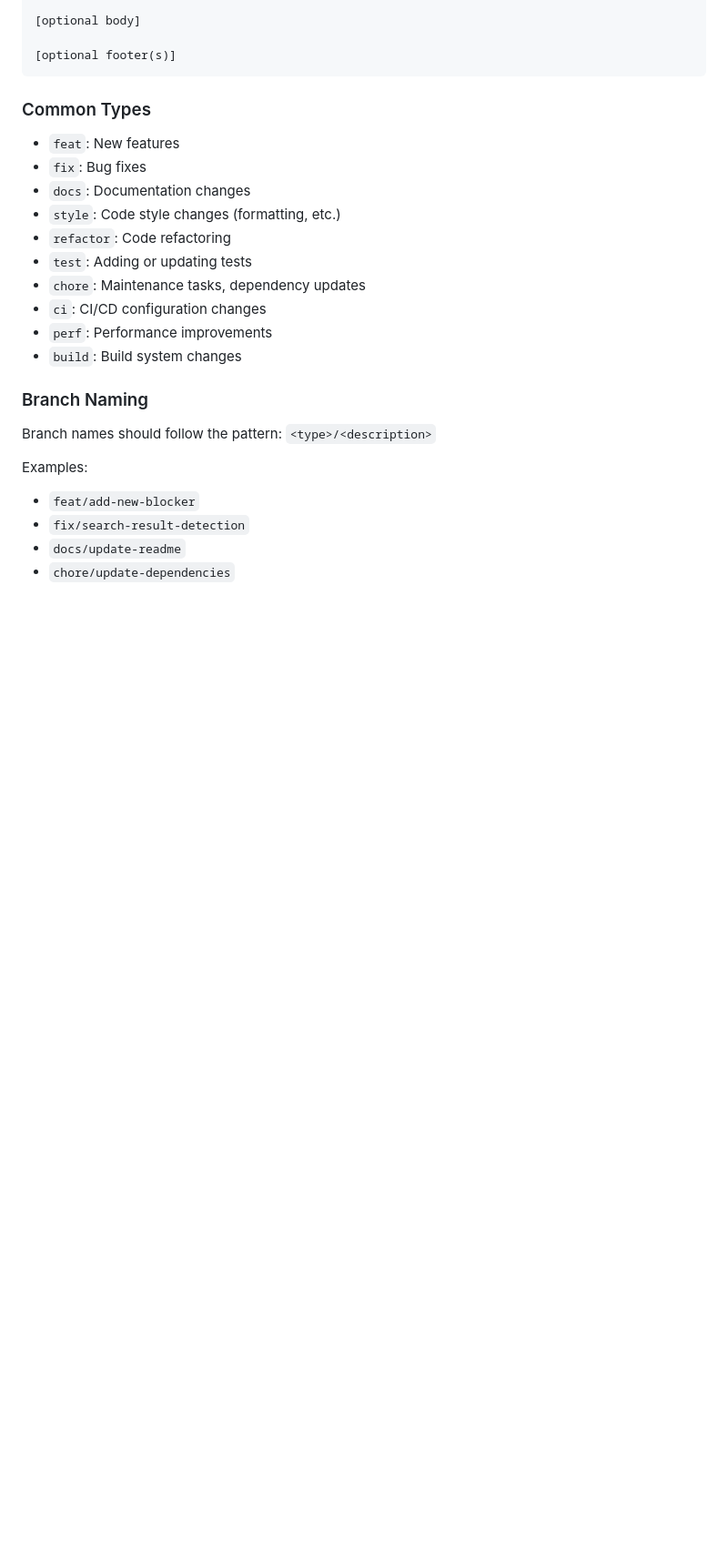
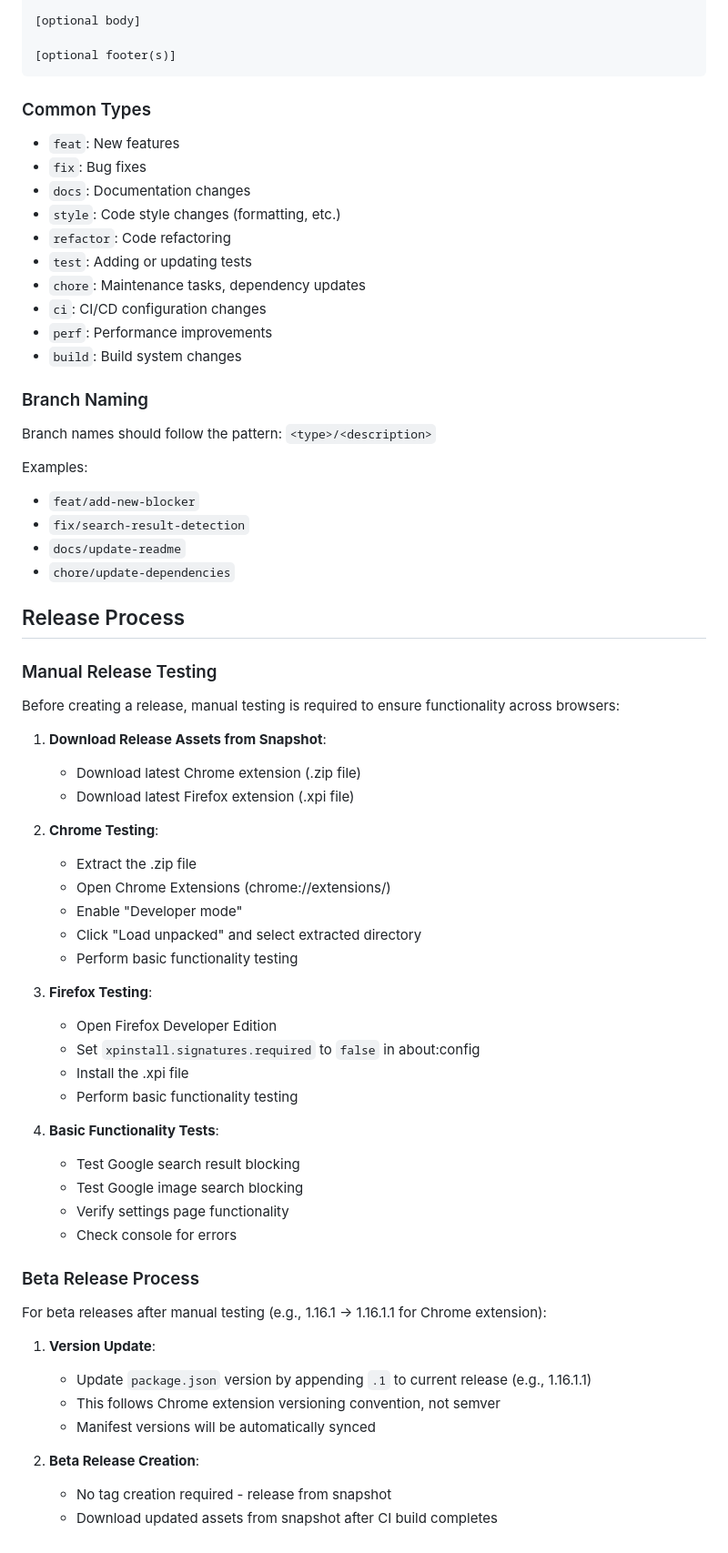
Before and after one commit to ikemo3/gossip-site-blocker, a Markdown page: CLAUDE.md, the part around the change. Shown at 91% size. Drawn GitHub-style; blank space fills up the shorter version.

```diff
--- a/CLAUDE.md
+++ b/CLAUDE.md
@@ -159,3 +159,45 @@ Examples:
 - `fix/search-result-detection`
 - `docs/update-readme`
 - `chore/update-dependencies`
+
+## Release Process
+
+### Manual Release Testing
+
+Before creating a release, manual testing is required to ensure functionality across browsers:
+
+1. **Download Release Assets from Snapshot**:
+   - Download latest Chrome extension (.zip file)
+   - Download latest Firefox extension (.xpi file)
+
+2. **Chrome Testing**:
+   - Extract the .zip file
+   - Open Chrome Extensions (chrome://extensions/)
+   - Enable "Developer mode"
+   - Click "Load unpacked" and select extracted directory
+   - Perform basic functionality testing
+
+3. **Firefox Testing**:
+   - Open Firefox Developer Edition
+   - Set `xpinstall.signatures.required` to `false` in about:config
+   - Install the .xpi file
+   - Perform basic functionality testing
+
+4. **Basic Functionality Tests**:
+   - Test Google search result blocking
+   - Test Google image search blocking
+   - Verify settings page functionality
+   - Check console for errors
+
+### Beta Release Process
+
+For beta releases after manual testing (e.g., 1.16.1 → 1.16.1.1 for Chrome extension):
+
+1. **Version Update**:
+   - Update `package.json` version by appending `.1` to current release (e.g., 1.16.1.1)
+   - This follows Chrome extension versioning convention, not semver
+   - Manifest versions will be automatically synced
+
+2. **Beta Release Creation**:
+   - No tag creation required - release from snapshot
+   - Download updated assets from snapshot after CI build completes
```
Also changed, not shown: .github/ISSUE_TEMPLATE/release-template.md (deleted, +0 -41 lines).
